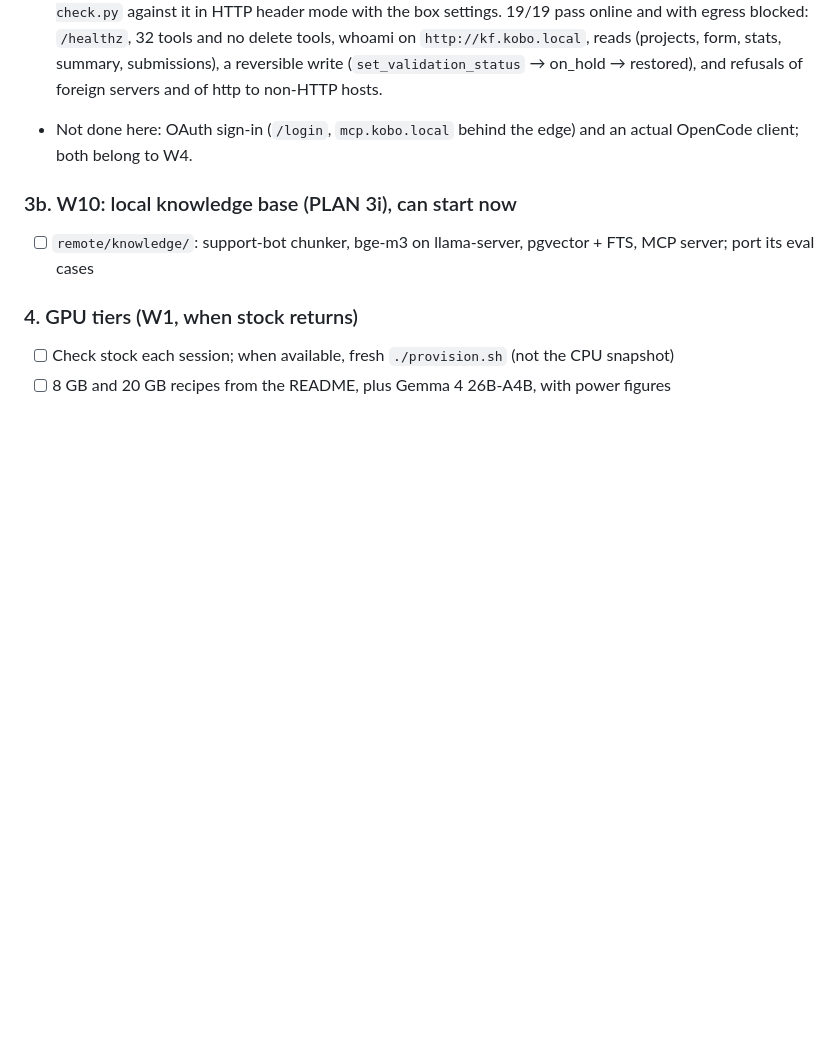
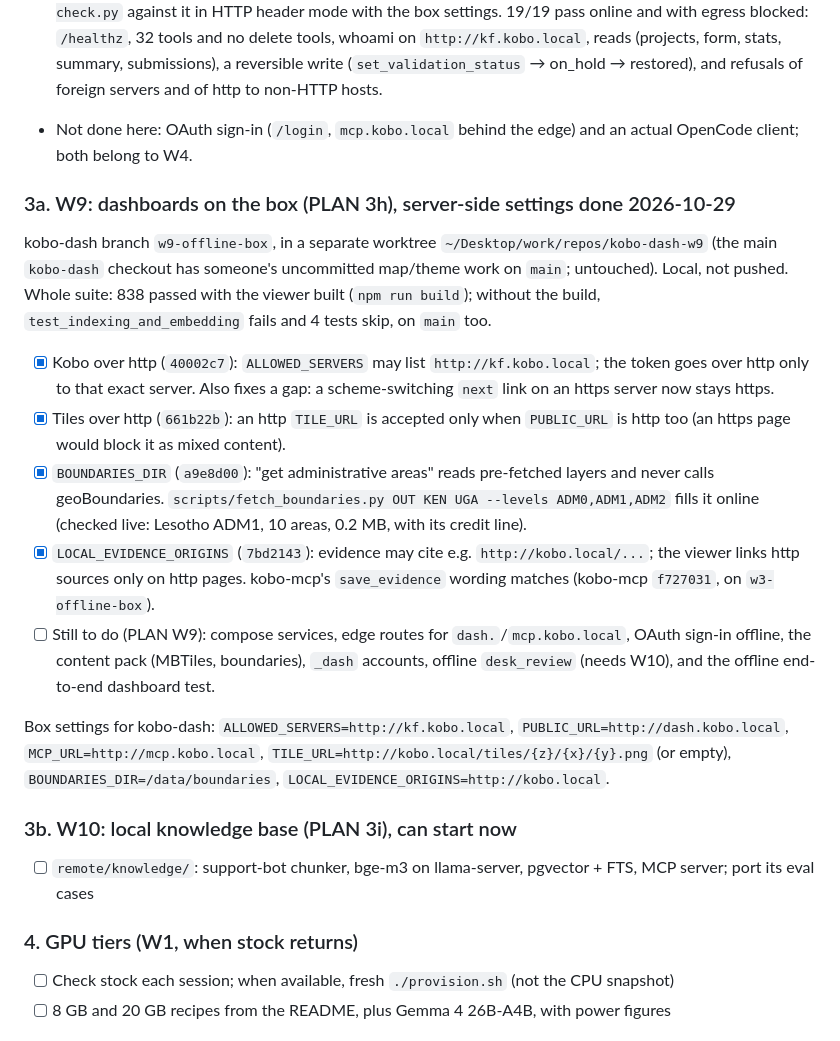
Before and after one commit to kobotoolbox/kobo-in-a-box, a Markdown page: STATUS.md, the part around the change. Rendered like a GitHub page; blank space fills up the shorter version.

Commit message:
W9: kobo-dash's offline settings done (http Kobo and tiles, boundaries, local evidence)
Co-Authored-By: Claude Opus 5.5 <noreply@anthropic.com>

```diff
--- a/STATUS.md
+++ b/STATUS.md
@@ -124,6 +124,30 @@ kobo-mcp branch `w3-offline-box` in `~/Desktop/work/repos/kobo-mcp` (local, not
 - Not done here: OAuth sign-in (`/login`, `mcp.kobo.local` behind the edge) and an actual
       OpenCode client; both belong to W4.
 
+### 3a. W9: dashboards on the box (PLAN 3h), server-side settings done 2026-10-29
+kobo-dash branch `w9-offline-box`, in a separate worktree `~/Desktop/work/repos/kobo-dash-w9`
+(the main `kobo-dash` checkout has someone's uncommitted map/theme work on `main`; untouched).
+Local, not pushed. Whole suite: 838 passed with the viewer built (`npm run build`);
+without the build, `test_indexing_and_embedding` fails and 4 tests skip, on `main` too.
+- [x] Kobo over http (`40002c7`): `ALLOWED_SERVERS` may list `http://kf.kobo.local`; the token
+      goes over http only to that exact server. Also fixes a gap: a scheme-switching `next`
+      link on an https server now stays https.
+- [x] Tiles over http (`661b22b`): an http `TILE_URL` is accepted only when `PUBLIC_URL` is
+      http too (an https page would block it as mixed content).
+- [x] `BOUNDARIES_DIR` (`a9e8d00`): "get administrative areas" reads pre-fetched layers and
+      never calls geoBoundaries. `scripts/fetch_boundaries.py OUT KEN UGA --levels ADM0,ADM1,ADM2`
+      fills it online (checked live: Lesotho ADM1, 10 areas, 0.2 MB, with its credit line).
+- [x] `LOCAL_EVIDENCE_ORIGINS` (`7bd2143`): evidence may cite e.g. `http://kobo.local/...`; the
+      viewer links http sources only on http pages. kobo-mcp's `save_evidence` wording matches
+      (kobo-mcp `f727031`, on `w3-offline-box`).
+- [ ] Still to do (PLAN W9): compose services, edge routes for `dash.`/`mcp.kobo.local`, OAuth
+      sign-in offline, the content pack (MBTiles, boundaries), `_dash` accounts, offline
+      `desk_review` (needs W10), and the offline end-to-end dashboard test.
+
+Box settings for kobo-dash: `ALLOWED_SERVERS=http://kf.kobo.local`, `PUBLIC_URL=http://dash.kobo.local`,
+`MCP_URL=http://mcp.kobo.local`, `TILE_URL=http://kobo.local/tiles/{z}/{x}/{y}.png` (or empty),
+`BOUNDARIES_DIR=/data/boundaries`, `LOCAL_EVIDENCE_ORIGINS=http://kobo.local`.
+
 ### 3b. W10: local knowledge base (PLAN 3i), can start now
 - [ ] `remote/knowledge/`: support-bot chunker, bge-m3 on llama-server, pgvector + FTS, MCP server; port its eval cases
 
```
Also changed, not shown: PLAN.md (+2 -2 lines).
